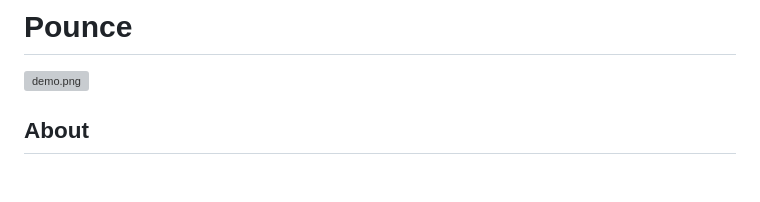
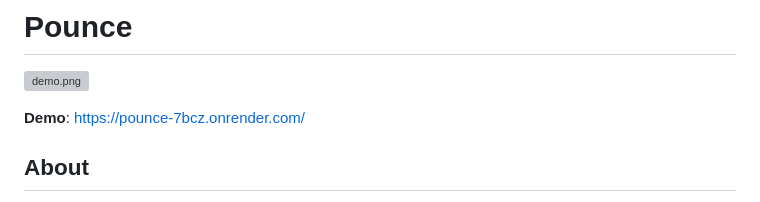
Before and after one commit to CoryPearl/pounce, a Markdown page: README.md, the part around the change. Drawn GitHub-style; blank space fills up the shorter version; grey boxes are pictures that could not be loaded.

Commit message:
added demo link

```diff
--- a/README.md
+++ b/README.md
@@ -1,6 +1,8 @@
 # Pounce
 
 ![demo.png](demo.png)
+
+**Demo**: [https://pounce-7bcz.onrender.com/](https://pounce-7bcz.onrender.com/)
 
 ## About
 
```
